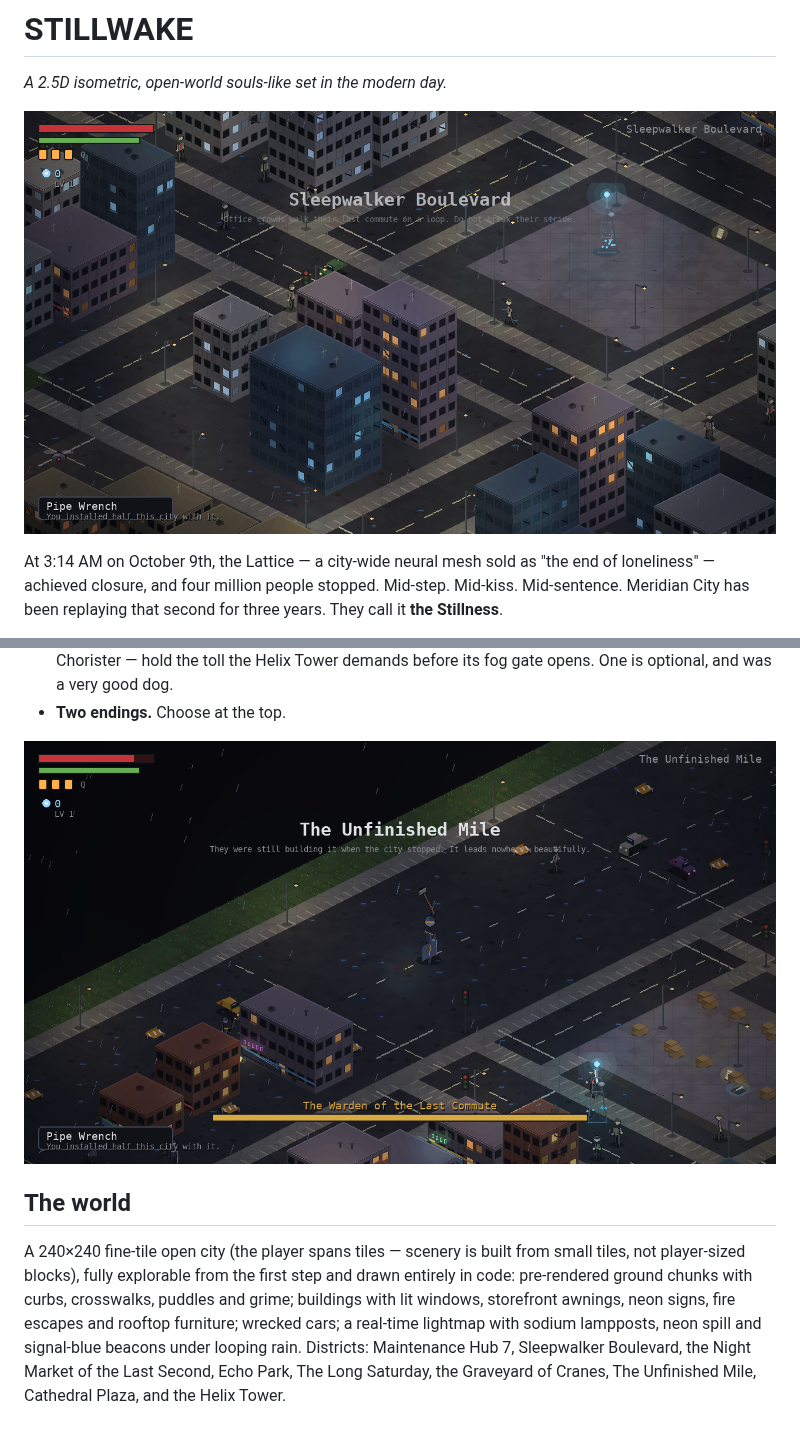
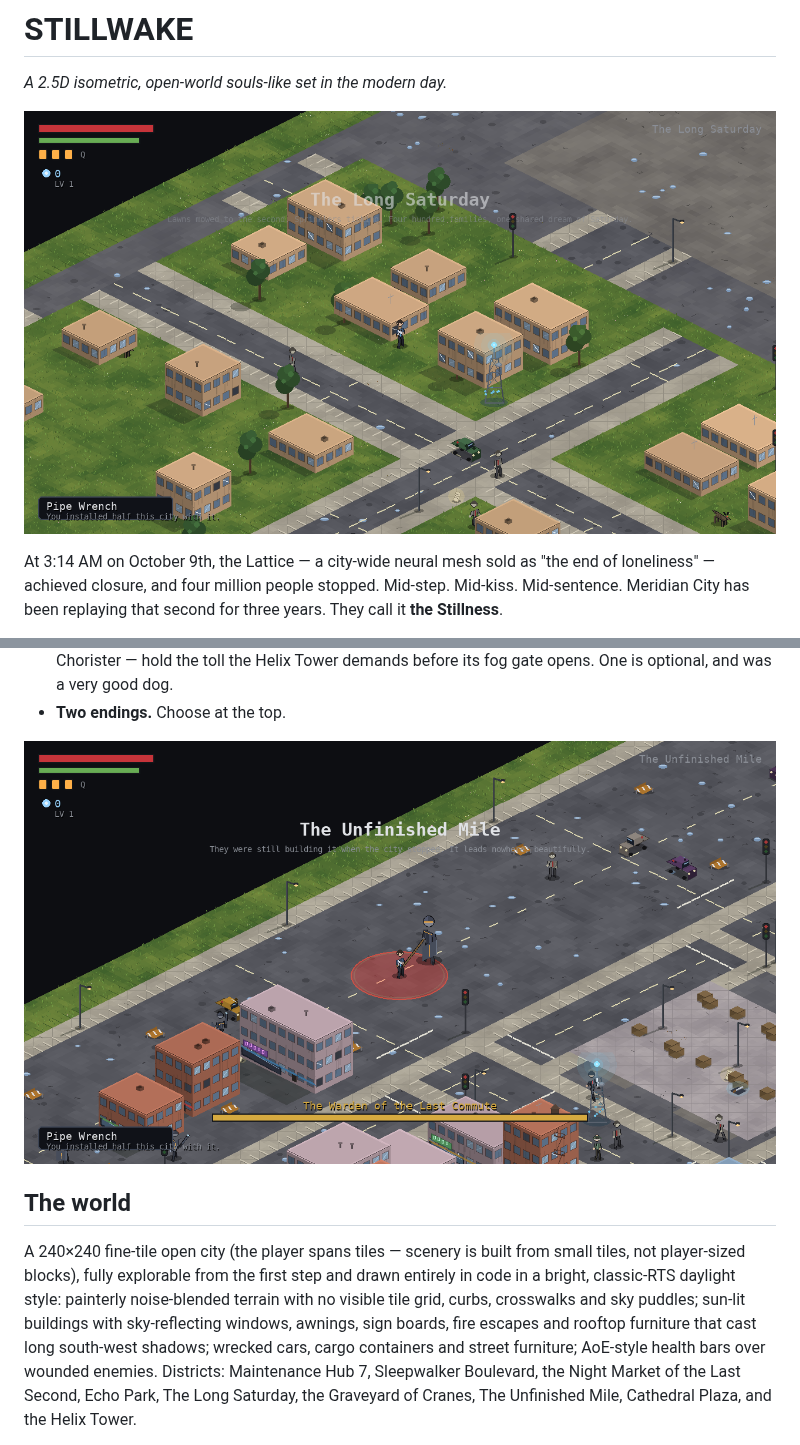
Before and after one commit to wolwire/game, a Markdown page: README.md, 2 parts joined by grey strips. GitHub-like rendering; pictures changed too: screenshots/boss_fight.png, screenshots/gameplay.png.

```diff
--- a/README.md
+++ b/README.md
@@ -66,10 +66,12 @@ python3 main.py
 
 A 240×240 fine-tile open city (the player spans tiles — scenery is built from
 small tiles, not player-sized blocks), fully explorable from the first step
-and drawn entirely in code: pre-rendered ground chunks with curbs, crosswalks,
-puddles and grime; buildings with lit windows, storefront awnings, neon signs,
-fire escapes and rooftop furniture; wrecked cars; a real-time lightmap with
-sodium lampposts, neon spill and signal-blue beacons under looping rain.
+and drawn entirely in code in a bright, classic-RTS daylight style: painterly
+noise-blended terrain with no visible tile grid, curbs, crosswalks and sky
+puddles; sun-lit buildings with sky-reflecting windows, awnings, sign boards,
+fire escapes and rooftop furniture that cast long south-west shadows; wrecked
+cars, cargo containers and street furniture; AoE-style health bars over
+wounded enemies.
 Districts: Maintenance Hub 7, Sleepwalker Boulevard, the Night Market of the
 Last Second, Echo Park, The Long Saturday, the Graveyard of Cranes, The
 Unfinished Mile, Cathedral Plaza, and the Helix Tower.
```
Also changed, not shown: screenshots/docks.png, screenshots/market.png, screenshots/plaza.png (added), screenshots/world_map.png, 2 other files.
